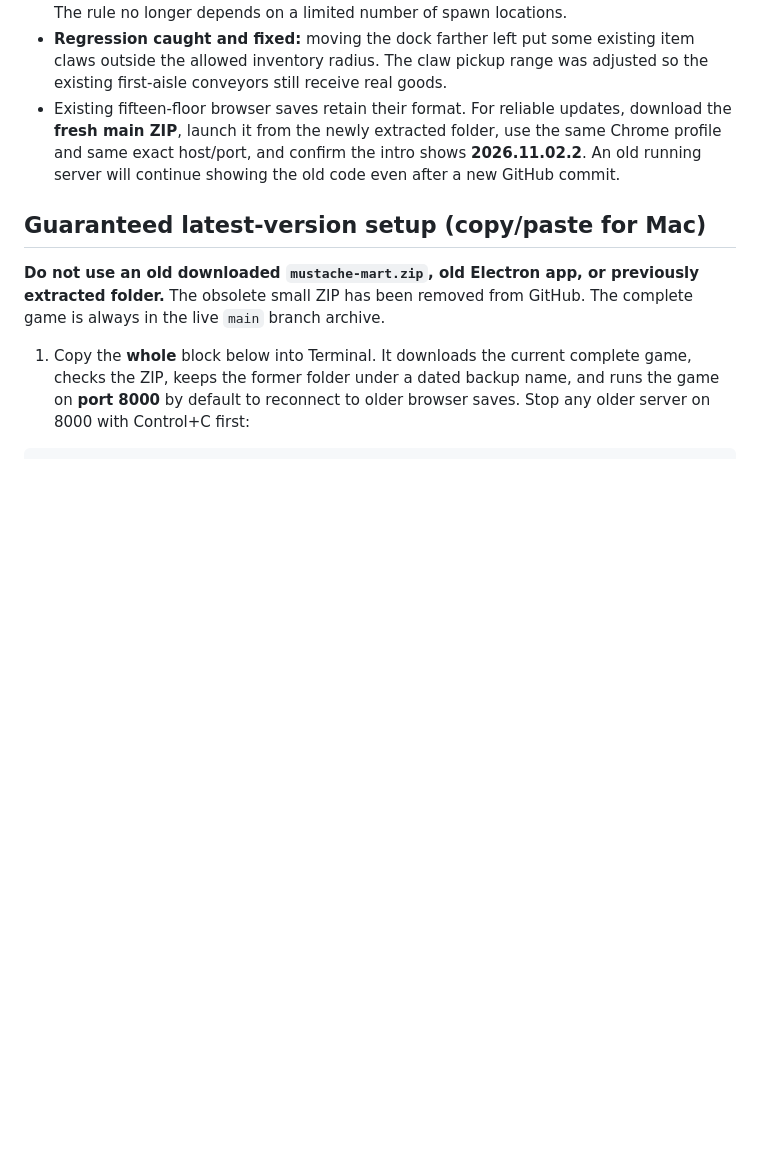
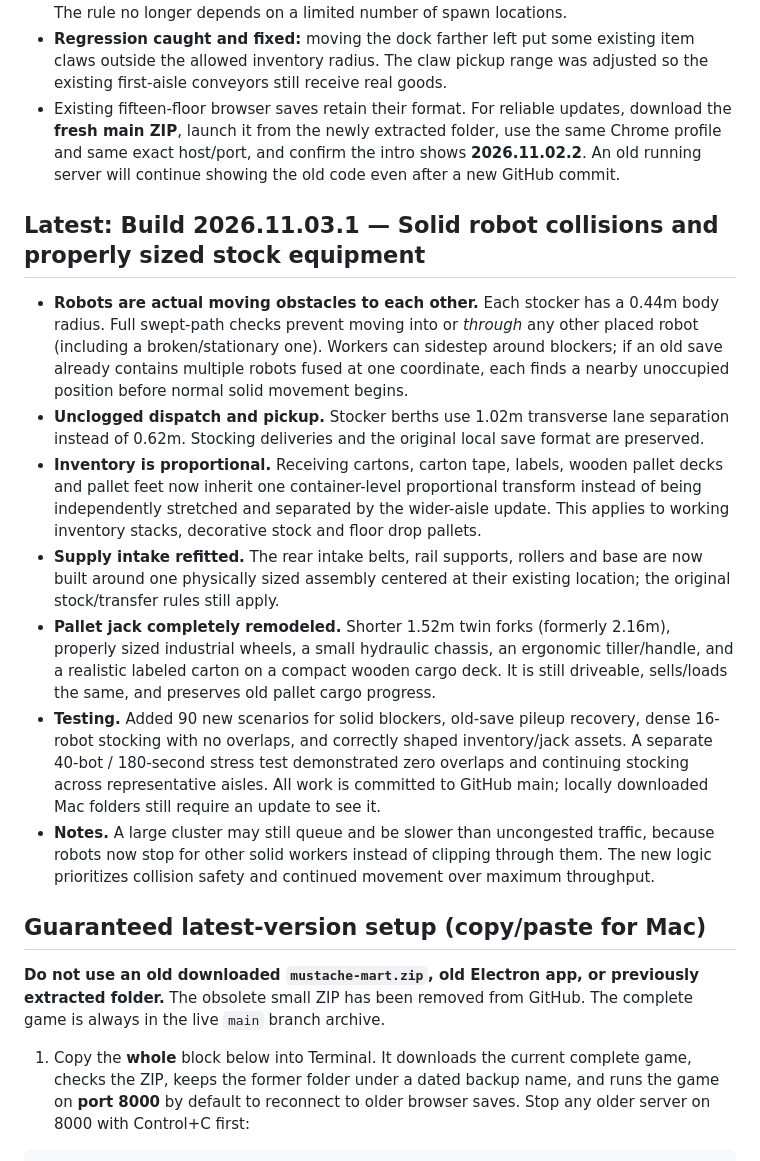
Before and after one commit to NicholaiHan/Mustache-Mart, a Markdown page: README.md, the part around the change. Rendered like a GitHub page; blank space fills up the shorter version.

Commit message:
Document build 2026.11.03.1 physical robot collider overhaul, proportional warehouse inventory and compact pallet jack

```diff
--- a/README.md
+++ b/README.md
@@ -63,6 +63,16 @@ This build specifically addresses the earlier incorrect "completed" updates. The
 - **Crowded robots:** active workers avoid reserving the same stock cell, select spread-out shelf bays, line up at staggered source positions and gently separate if they still overlap. The rule no longer depends on a limited number of spawn locations.
 - **Regression caught and fixed:** moving the dock farther left put some existing item claws outside the allowed inventory radius. The claw pickup range was adjusted so the existing first-aisle conveyors still receive real goods.
 - Existing fifteen-floor browser saves retain their format. For reliable updates, download the **fresh main ZIP**, launch it from the newly extracted folder, use the same Chrome profile and same exact host/port, and confirm the intro shows **2026.11.02.2**. An old running server will continue showing the old code even after a new GitHub commit.
+
+## Latest: Build 2026.11.03.1 — Solid robot collisions and properly sized stock equipment
+
+- **Robots are actual moving obstacles to each other.** Each stocker has a 0.44m body radius. Full swept-path checks prevent moving into or *through* any other placed robot (including a broken/stationary one). Workers can sidestep around blockers; if an old save already contains multiple robots fused at one coordinate, each finds a nearby unoccupied position before normal solid movement begins.
+- **Unclogged dispatch and pickup.** Stocker berths use 1.02m transverse lane separation instead of 0.62m. Stocking deliveries and the original local save format are preserved.
+- **Inventory is proportional.** Receiving cartons, carton tape, labels, wooden pallet decks and pallet feet now inherit one container-level proportional transform instead of being independently stretched and separated by the wider-aisle update. This applies to working inventory stacks, decorative stock and floor drop pallets.
+- **Supply intake refitted.** The rear intake belts, rail supports, rollers and base are now built around one physically sized assembly centered at their existing location; the original stock/transfer rules still apply.
+- **Pallet jack completely remodeled.** Shorter 1.52m twin forks (formerly 2.16m), properly sized industrial wheels, a small hydraulic chassis, an ergonomic tiller/handle, and a realistic labeled carton on a compact wooden cargo deck. It is still driveable, sells/loads the same, and preserves old pallet cargo progress.
+- **Testing.** Added 90 new scenarios for solid blockers, old-save pileup recovery, dense 16-robot stocking with no overlaps, and correctly shaped inventory/jack assets. A separate 40-bot / 180-second stress test demonstrated zero overlaps and continuing stocking across representative aisles. All work is committed to GitHub main; locally downloaded Mac folders still require an update to see it.
+- **Notes.** A large cluster may still queue and be slower than uncongested traffic, because robots now stop for other solid workers instead of clipping through them. The new logic prioritizes collision safety and continued movement over maximum throughput.
 
 ## Guaranteed latest-version setup (copy/paste for Mac)
 
```
